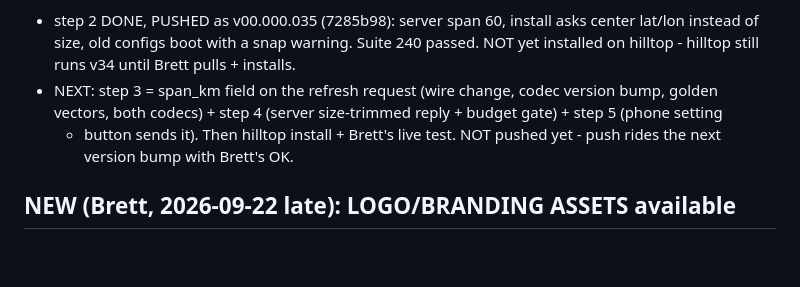
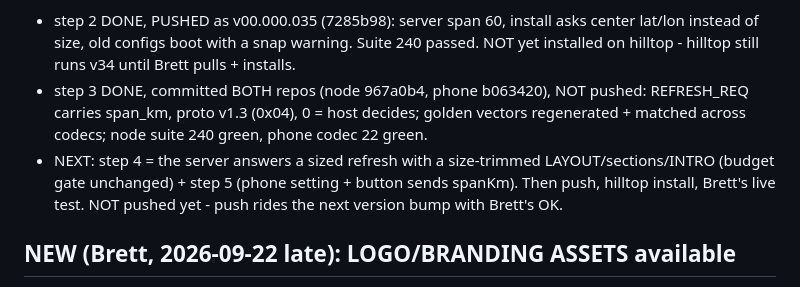
Before and after one commit to mygooglyeyes/meshtech-node, a Markdown page: TODOS.md, the part around the change. Drawn GitHub-style; blank space fills up the shorter version.

Commit message:
TODOS: step 3 committed in both repos, step 4 next

```diff
--- a/TODOS.md
+++ b/TODOS.md
@@ -31,10 +31,14 @@ VERIFIED: MAP-SIZE-DESIGN.md (pushed). BUILD PROGRESS:
   install asks center lat/lon instead of size, old configs boot
   with a snap warning. Suite 240 passed. NOT yet installed on
   hilltop - hilltop still runs v34 until Brett pulls + installs.
-- NEXT: step 3 = span_km field on the refresh request (wire change,
-  codec version bump, golden vectors, both codecs) + step 4
-  (server size-trimmed reply + budget gate) + step 5 (phone setting
-  + button sends it). Then hilltop install + Brett's live test.
+- step 3 DONE, committed BOTH repos (node 967a0b4, phone b063420),
+  NOT pushed: REFRESH_REQ carries span_km, proto v1.3 (0x04), 0 =
+  host decides; golden vectors regenerated + matched across codecs;
+  node suite 240 green, phone codec 22 green.
+- NEXT: step 4 = the server answers a sized refresh with a
+  size-trimmed LAYOUT/sections/INTRO (budget gate unchanged) + step 5
+  (phone setting + button sends spanKm). Then push, hilltop install,
+  Brett's live test.
 NOT pushed yet - push rides the next version bump with Brett's OK.
 
 ## NEW (Brett, 2026-09-22 late): LOGO/BRANDING ASSETS available
```
